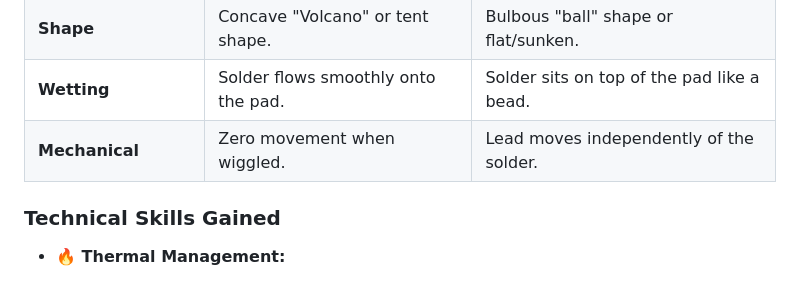
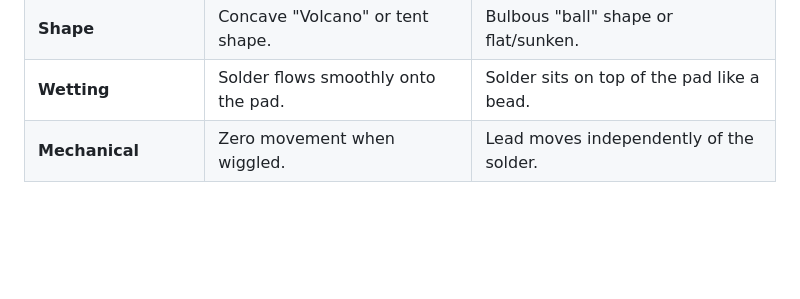
Before and after one commit to anvitapranjal18-glitch/Marvel_Induction_2026, a Markdown page: Task_12.md, the part around the change. Drawn GitHub-style; blank space fills up the shorter version.

```diff
--- a/Task_12.md
+++ b/Task_12.md
@@ -23,7 +23,3 @@ The core objective of this task was to master the fundamental skill of **Solderi
 | **Shape**             | Concave "Volcano" or tent shape.    | Bulbous "ball" shape or flat/sunken.       |
 | **Wetting**           | Solder flows smoothly onto the pad. | Solder sits on top of the pad like a bead. |
 | **Mechanical**        | Zero movement when wiggled.         | Lead moves independently of the solder.    |
-
-### **Technical Skills Gained**
-
-- **🔥 Thermal Management:**
```
